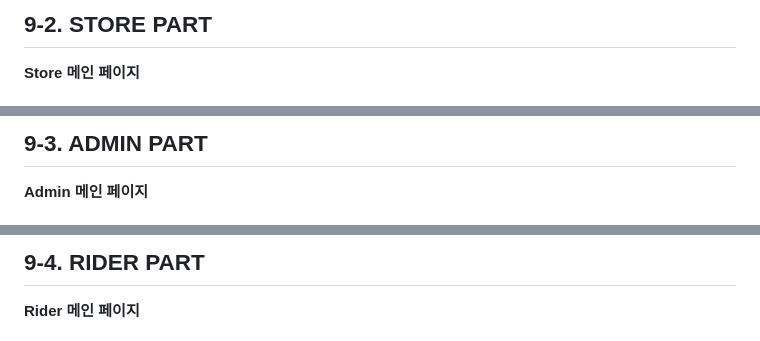
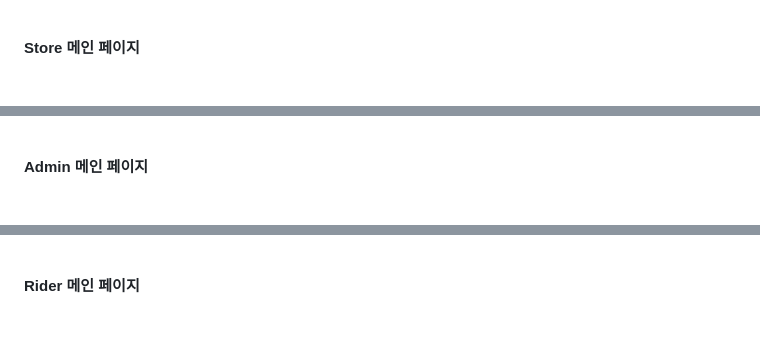
Before and after one commit to itrecipe/DeliveryOracle_Project, a Markdown page: README.md, 3 parts joined by grey strips. Drawn GitHub-style.

```diff
--- a/README.md
+++ b/README.md
@@ -286,3 +285,2 @@ BEGIN
 
-## 9-2. STORE PART
 **Store 메인 페이지** <br/><br/>
@@ -290,3 +288,2 @@ BEGIN
 
-## 9-3. ADMIN PART
 **Admin 메인 페이지** <br/><br/>
@@ -294,3 +291,2 @@ BEGIN
 
-## 9-4. RIDER PART
 **Rider 메인 페이지** <br/><br/>
```
Also changed, not shown: other parts of README.md (+16 -8 lines).
